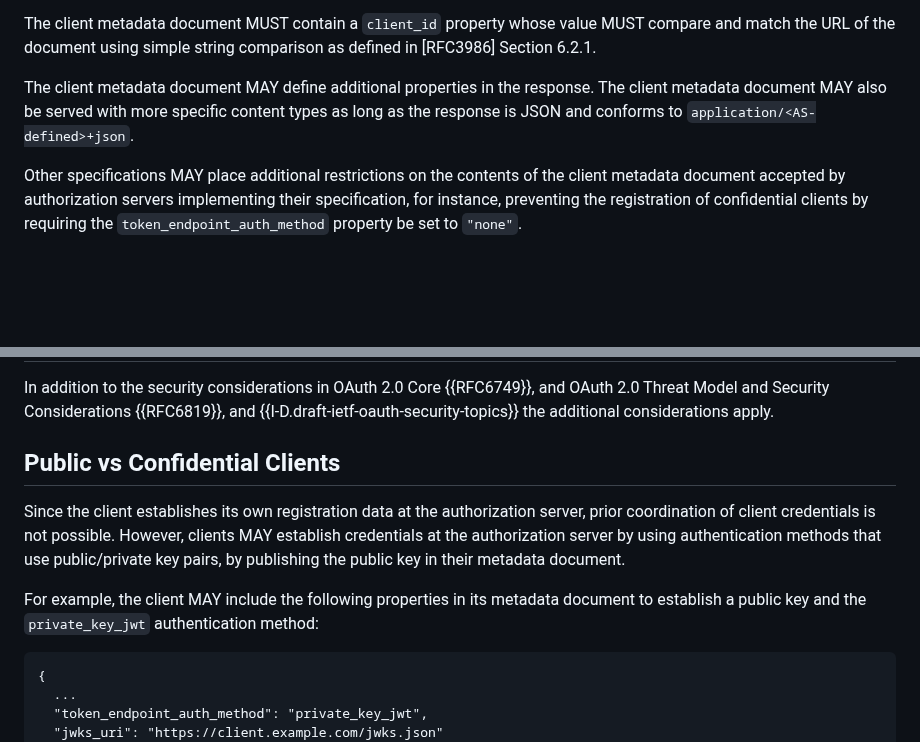
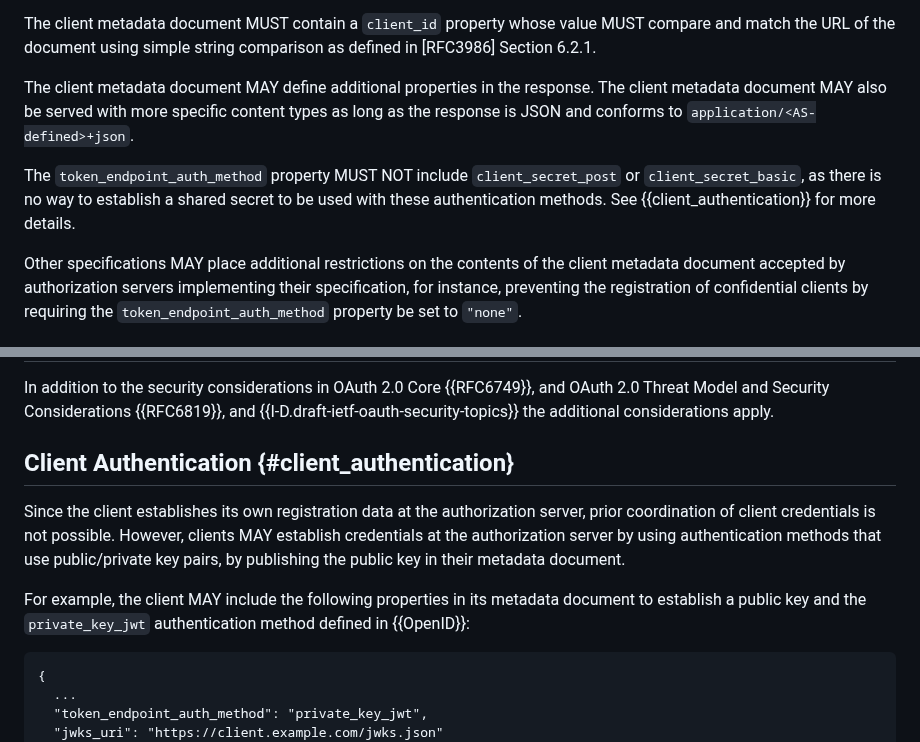
Before and after one commit to aaronpk/draft-parecki-oauth-client-id-metadata-document, a Markdown page: draft-parecki-oauth-client-id-metadata-document.md, 2 parts joined by grey strips. Drawn GitHub-style; blank space fills up the shorter version.

Commit message:
Exclude client_secret_* values from token_endpoint_auth_method
closes #7

```diff
--- a/draft-parecki-oauth-client-id-metadata-document.md
+++ b/draft-parecki-oauth-client-id-metadata-document.md
@@ -146,6 +146,10 @@ The client metadata document MAY define additional properties in the response.
 The client metadata document MAY also be served with more specific content types
 as long as the response is JSON and conforms to `application/<AS-defined>+json`.
 
+The `token_endpoint_auth_method` property MUST NOT include `client_secret_post`
+or `client_secret_basic`, as there is no way to establish a shared secret to be
+used with these authentication methods. See {{client_authentication}} for more details.
+
 Other specifications MAY place additional restrictions on the contents of the
 client metadata document accepted by authorization servers implementing their
 specification, for instance, preventing the registration of confidential clients
@@ -195,7 +199,7 @@ This enables clients to avoid sending the user to a dead end, by only redirectin
 
 In addition to the security considerations in OAuth 2.0 Core {{RFC6749}}, and OAuth 2.0 Threat Model and Security Considerations {{RFC6819}}, and {{I-D.draft-ietf-oauth-security-topics}} the additional considerations apply.
 
-## Public vs Confidential Clients
+## Client Authentication {#client_authentication}
 
 Since the client establishes its own registration data at the authorization server,
 prior coordination of client credentials is not possible. However, clients MAY establish
@@ -203,7 +207,7 @@ credentials at the authorization server by using authentication methods that use
 public/private key pairs, by publishing the public key in their metadata document.
 
 For example, the client MAY include the following properties in its metadata document
-to establish a public key and the `private_key_jwt` authentication method:
+to establish a public key and the `private_key_jwt` authentication method defined in {{OpenID}}:
 
     {
       ...
```
